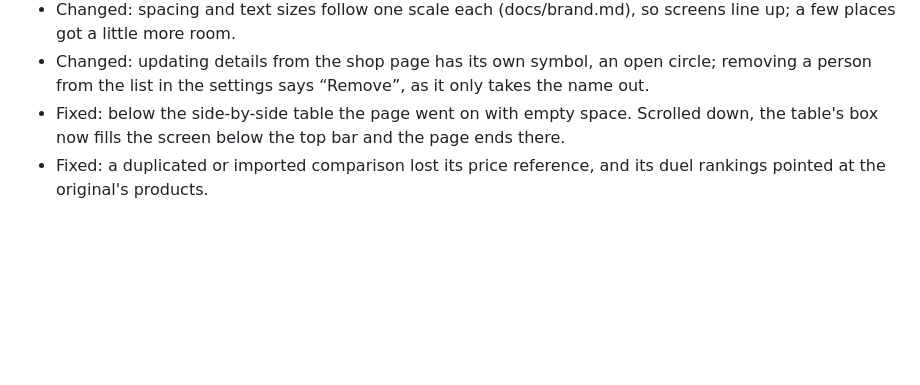
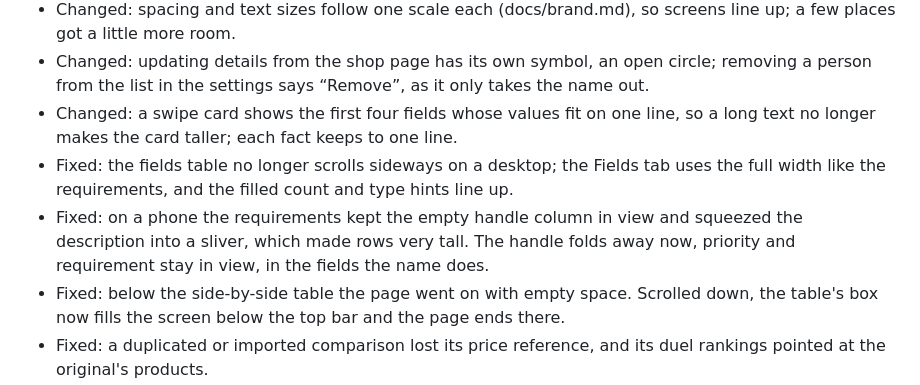
Before and after one commit to schlatter/propario, a Markdown page: CHANGELOG.md, the part around the change. GitHub-like rendering; blank space fills up the shorter version.

```diff
--- a/CHANGELOG.md
+++ b/CHANGELOG.md
@@ -18,6 +18,13 @@ for fixes. See "Releases" in [CONTRIBUTING.md](CONTRIBUTING.md).
   places got a little more room.
 - Changed: updating details from the shop page has its own symbol, an open circle; removing a
   person from the list in the settings says “Remove”, as it only takes the name out.
+- Changed: a swipe card shows the first four fields whose values fit on one line, so a long text
+  no longer makes the card taller; each fact keeps to one line.
+- Fixed: the fields table no longer scrolls sideways on a desktop; the Fields tab uses the full
+  width like the requirements, and the filled count and type hints line up.
+- Fixed: on a phone the requirements kept the empty handle column in view and squeezed the
+  description into a sliver, which made rows very tall. The handle folds away now, priority and
+  requirement stay in view, in the fields the name does.
 - Fixed: below the side-by-side table the page went on with empty space. Scrolled down, the
   table's box now fills the screen below the top bar and the page ends there.
 - Fixed: a duplicated or imported comparison lost its price reference, and its duel rankings
```
Also changed, not shown: docs/images/table-light.png, 6 other files.
